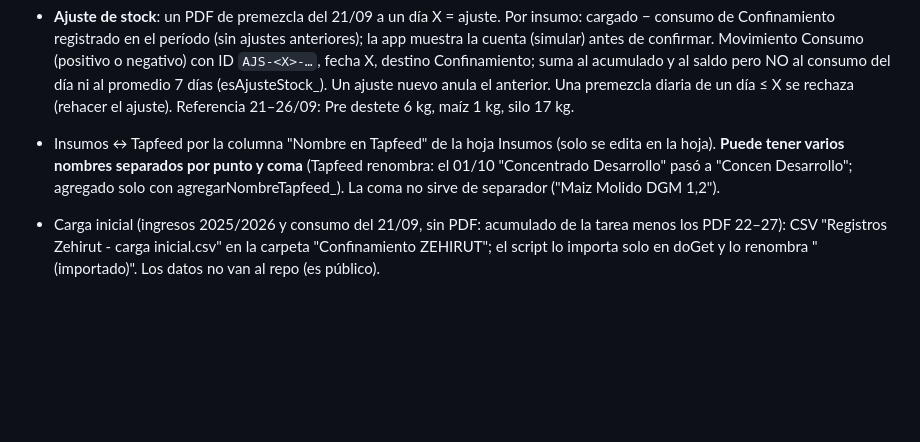
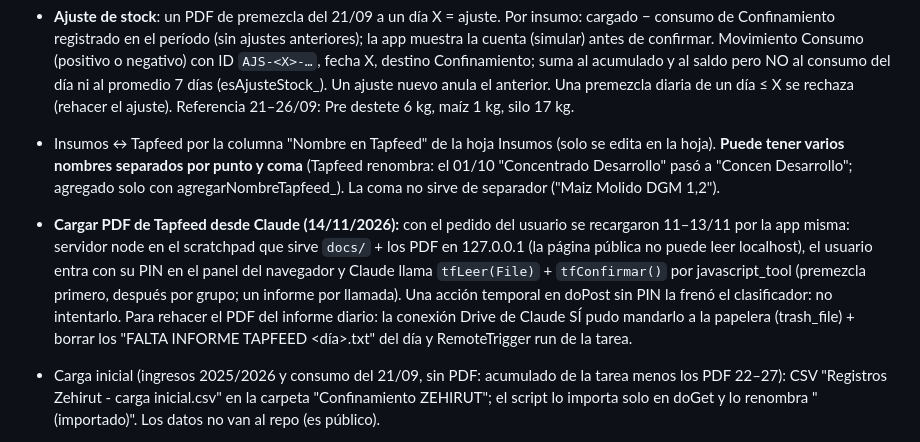
Before and after one commit to zehirutsa-svg/registros-zehirut, a Markdown page: CLAUDE.md, the part around the change. Drawn GitHub-style; blank space fills up the shorter version.

Commit message:
Notas: recarga de Tapfeed 11-13/11 desde Claude y cómo rehacer el informe diario
Co-Authored-By: Claude Opus 5.5 <noreply@anthropic.com>

```diff
--- a/CLAUDE.md
+++ b/CLAUDE.md
@@ -204,6 +204,13 @@ Parámetros (300). Código: leerDatosBase_ y publicarDatosInforme_.
 - Insumos ↔ Tapfeed por la columna "Nombre en Tapfeed" de la hoja Insumos (solo se edita en la hoja). **Puede
   tener varios nombres separados por punto y coma** (Tapfeed renombra: el 01/10 "Concentrado Desarrollo" pasó a
   "Concen Desarrollo"; agregado solo con agregarNombreTapfeed_). La coma no sirve de separador ("Maiz Molido DGM 1,2").
+- **Cargar PDF de Tapfeed desde Claude (14/11/2026):** con el pedido del usuario se recargaron 11–13/11 por la app
+  misma: servidor node en el scratchpad que sirve `docs/` + los PDF en 127.0.0.1 (la página pública no puede leer
+  localhost), el usuario entra con su PIN en el panel del navegador y Claude llama `tfLeer(File)` + `tfConfirmar()`
+  por javascript_tool (premezcla primero, después por grupo; un informe por llamada). Una acción temporal en doPost
+  sin PIN la frenó el clasificador: no intentarlo. Para rehacer el PDF del informe diario: la conexión Drive de
+  Claude SÍ pudo mandarlo a la papelera (trash_file) + borrar los "FALTA INFORME TAPFEED <día>.txt" del día y
+  RemoteTrigger run de la tarea.
 - Carga inicial (ingresos 2025/2026 y consumo del 21/09, sin PDF: acumulado de la tarea menos los PDF
   22–27): CSV "Registros Zehirut - carga inicial.csv" en la carpeta "Confinamiento ZEHIRUT"; el script
   lo importa solo en doGet y lo renombra "(importado)". Los datos no van al repo (es público).
```
